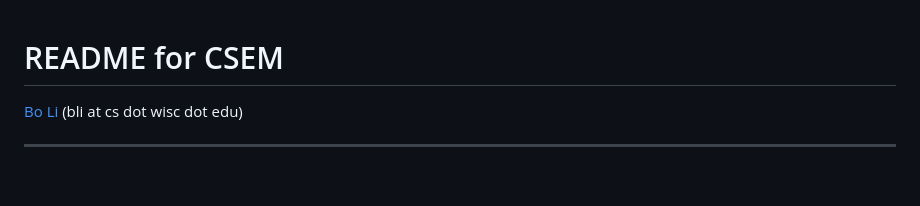
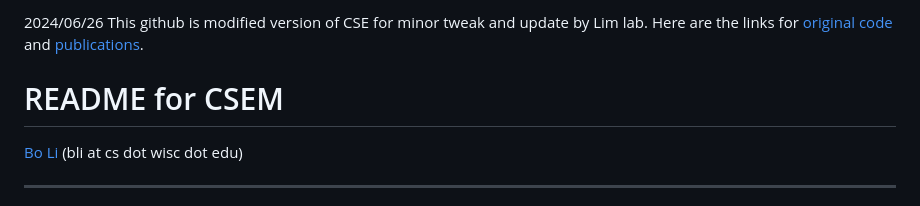
Before and after one commit to hwlim/CSEM_LimLab, a Markdown page: README.md, the part around the change. GitHub-like rendering; blank space fills up the shorter version.

```diff
--- a/README.md
+++ b/README.md
@@ -1,3 +1,7 @@
+2024/06/26
+This github is modified version of CSE
+for minor tweak and update by Lim lab.
+Here are the links for [original code](https://deweylab.biostat.wisc.edu/csem/) and [publications](https://journals.plos.org/ploscompbiol/article?id=10.1371/journal.pcbi.1002111).
 
 README for CSEM
 ===============
```
